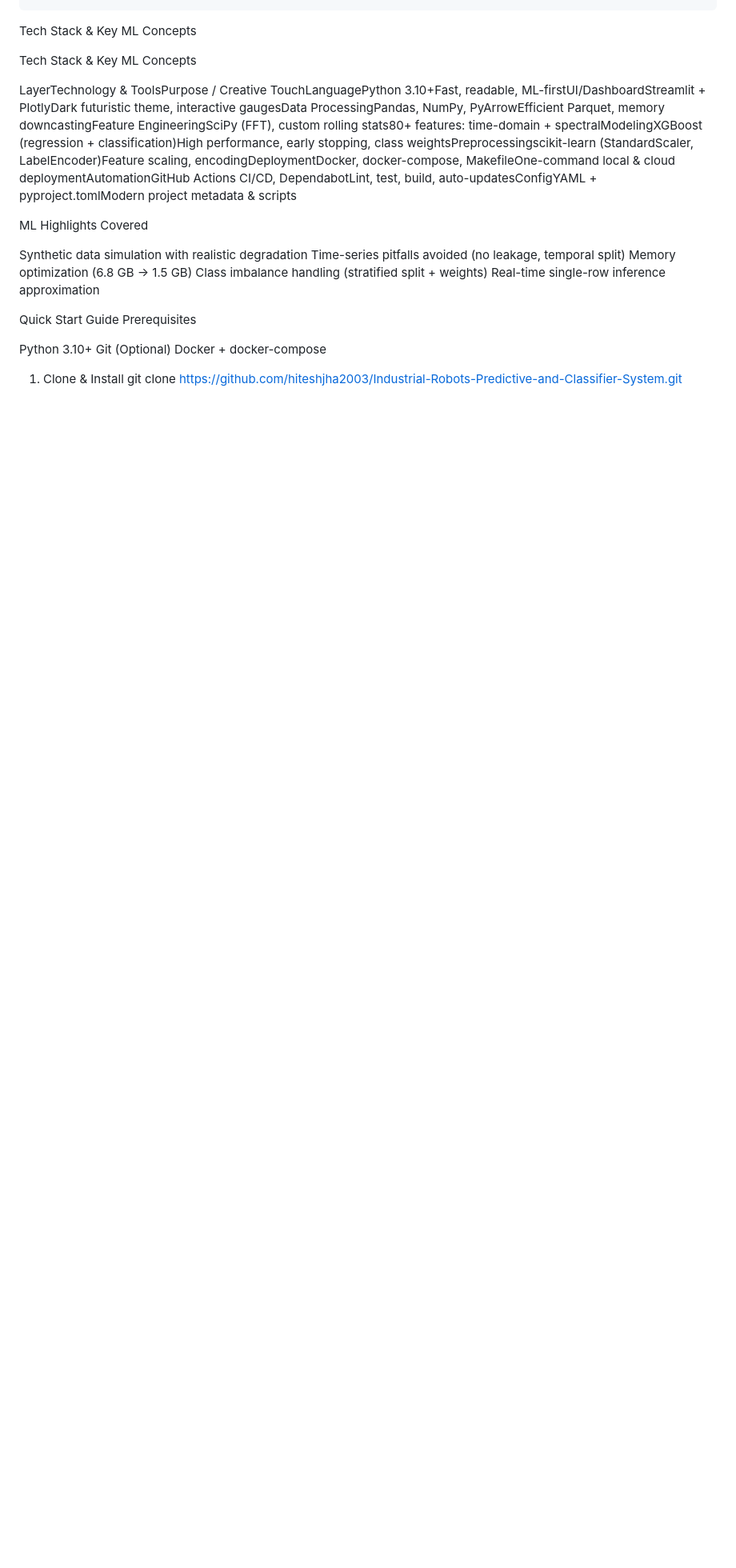
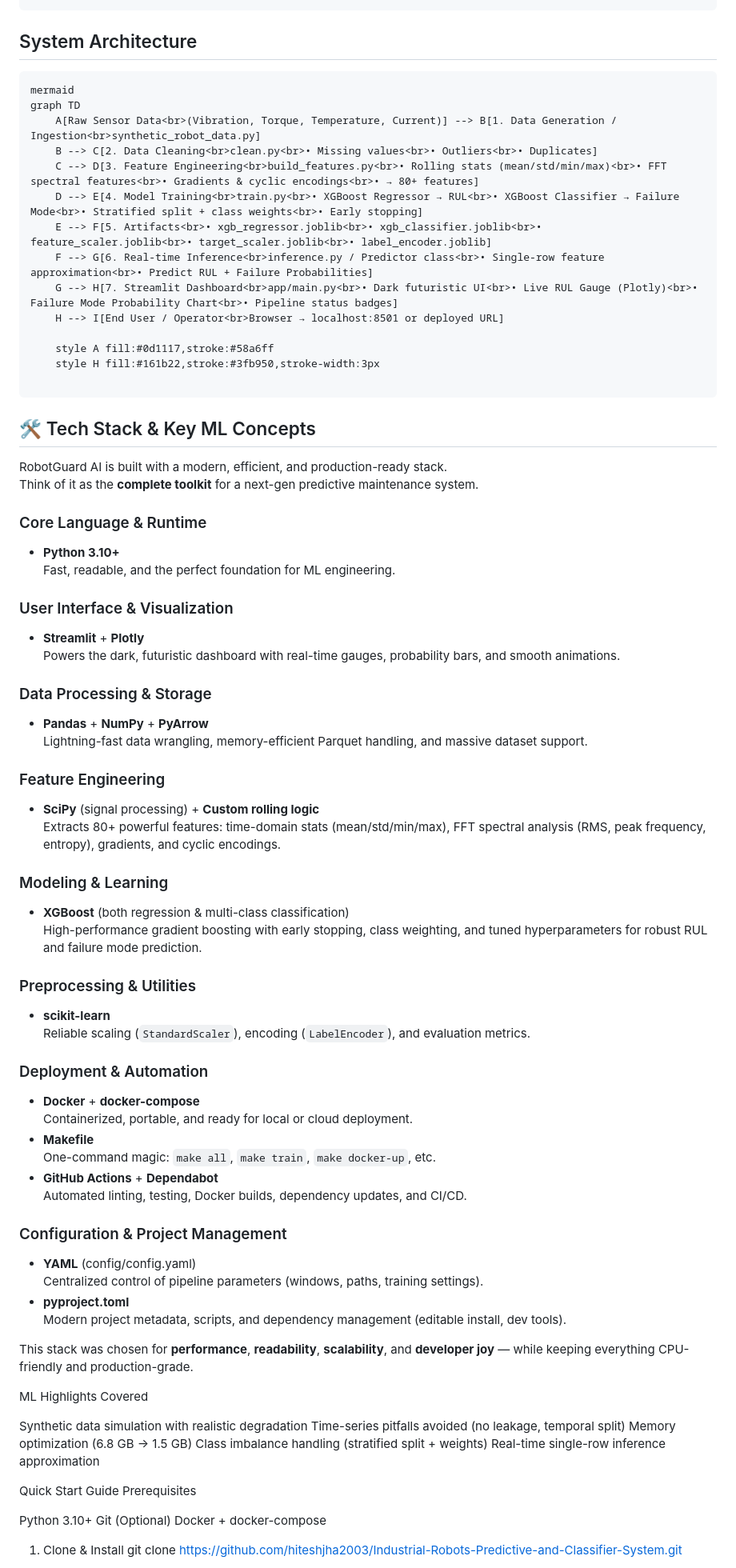
Before and after one commit to hiteshjha2003/Industrial-Robots-Predictive-and-Classifier-System, a Markdown page: README.md, the part around one of its changes. Shown at 80% size. GitHub-like rendering; blank space fills up the shorter version.

Commit message:
Third commit

````diff
--- a/README.md
+++ b/README.md
@@ -105,65 +105,70 @@ industrial-robot-predictive-mtce/
 └── requirements.txt
 ```
 
-Tech Stack & Key ML Concepts
+## System Architecture
 
-Tech Stack & Key ML Concepts
+```
+mermaid
+graph TD
+    A[Raw Sensor Data<br>(Vibration, Torque, Temperature, Current)] --> B[1. Data Generation / Ingestion<br>synthetic_robot_data.py]
+    B --> C[2. Data Cleaning<br>clean.py<br>• Missing values<br>• Outliers<br>• Duplicates]
+    C --> D[3. Feature Engineering<br>build_features.py<br>• Rolling stats (mean/std/min/max)<br>• FFT spectral features<br>• Gradients & cyclic encodings<br>• → 80+ features]
+    D --> E[4. Model Training<br>train.py<br>• XGBoost Regressor → RUL<br>• XGBoost Classifier → Failure Mode<br>• Stratified split + class weights<br>• Early stopping]
+    E --> F[5. Artifacts<br>• xgb_regressor.joblib<br>• xgb_classifier.joblib<br>• feature_scaler.joblib<br>• target_scaler.joblib<br>• label_encoder.joblib]
+    F --> G[6. Real-time Inference<br>inference.py / Predictor class<br>• Single-row feature approximation<br>• Predict RUL + Failure Probabilities]
+    G --> H[7. Streamlit Dashboard<br>app/main.py<br>• Dark futuristic UI<br>• Live RUL Gauge (Plotly)<br>• Failure Mode Probability Chart<br>• Pipeline status badges]
+    H --> I[End User / Operator<br>Browser → localhost:8501 or deployed URL]
+
+    style A fill:#0d1117,stroke:#58a6ff
+    style H fill:#161b22,stroke:#3fb950,stroke-width:3px
+
+```
 
 
+## 🛠 Tech Stack & Key ML Concepts
 
+RobotGuard AI is built with a modern, efficient, and production-ready stack.
+Think of it as the **complete toolkit** for a next-gen predictive maintenance system.
 
+### Core Language & Runtime
+- **Python 3.10+**
+  Fast, readable, and the perfect foundation for ML engineering.
 
+### User Interface & Visualization
+- **Streamlit** + **Plotly**
+  Powers the dark, futuristic dashboard with real-time gauges, probability bars, and smooth animations.
 
+### Data Processing & Storage
+- **Pandas** + **NumPy** + **PyArrow**
+  Lightning-fast data wrangling, memory-efficient Parquet handling, and massive dataset support.
 
+### Feature Engineering
+- **SciPy** (signal processing) + **Custom rolling logic**
+  Extracts 80+ powerful features: time-domain stats (mean/std/min/max), FFT spectral analysis (RMS, peak frequency, entropy), gradients, and cyclic encodings.
 
+### Modeling & Learning
+- **XGBoost** (both regression & multi-class classification)
+  High-performance gradient boosting with early stopping, class weighting, and tuned hyperparameters for robust RUL and failure mode prediction.
 
+### Preprocessing & Utilities
+- **scikit-learn**
+  Reliable scaling (`StandardScaler`), encoding (`LabelEncoder`), and evaluation metrics.
 
+### Deployment & Automation
+- **Docker** + **docker-compose**
+  Containerized, portable, and ready for local or cloud deployment.
+- **Makefile**
+  One-command magic: `make all`, `make train`, `make docker-up`, etc.
+- **GitHub Actions** + **Dependabot**
+  Automated linting, testing, Docker builds, dependency updates, and CI/CD.
 
+### Configuration & Project Management
+- **YAML** (config/config.yaml)
+  Centralized control of pipeline parameters (windows, paths, training settings).
+- **pyproject.toml**
+  Modern project metadata, scripts, and dependency management (editable install, dev tools).
 
-
-
-
-
-
-
-
-
-
-
-
-
-
-
-
-
-
-
-
-
-
-
-
-
-
-
-
-
-
-
-
-
-
-
-
-
-
-
-
-
-
-
-
-LayerTechnology & ToolsPurpose / Creative TouchLanguagePython 3.10+Fast, readable, ML-firstUI/DashboardStreamlit + PlotlyDark futuristic theme, interactive gaugesData ProcessingPandas, NumPy, PyArrowEfficient Parquet, memory downcastingFeature EngineeringSciPy (FFT), custom rolling stats80+ features: time-domain + spectralModelingXGBoost (regression + classification)High performance, early stopping, class weightsPreprocessingscikit-learn (StandardScaler, LabelEncoder)Feature scaling, encodingDeploymentDocker, docker-compose, MakefileOne-command local & cloud deploymentAutomationGitHub Actions CI/CD, DependabotLint, test, build, auto-updatesConfigYAML + pyproject.tomlModern project metadata & scripts
+This stack was chosen for **performance**, **readability**, **scalability**, and **developer joy** — while keeping everything CPU-friendly and production-grade.
 
 
 ML Highlights Covered
````
Also changed, not shown: other parts of README.md (+7 -7 lines).
